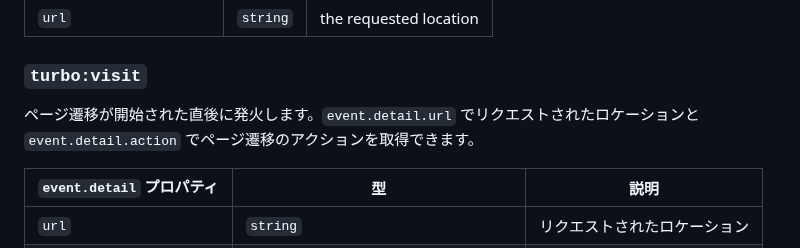
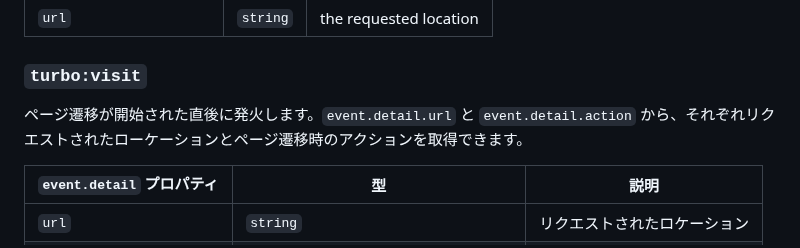
Before and after one commit to everyleaf/hotwire_ja, a Markdown page: turbo/reference/events.md, the part around the change. Drawn GitHub-style; folded sections open.

Commit message:
Simplified the explanation about event.detail

```diff
--- a/turbo/reference/events.md
+++ b/turbo/reference/events.md
@@ -114,7 +114,7 @@ Fires before visiting a location, except when navigating by history. Access the
 
 ### `turbo:visit`
 
-ページ遷移が開始された直後に発火します。`event.detail.url` でリクエストされたロケーションと `event.detail.action` でページ遷移のアクションを取得できます。
+ページ遷移が開始された直後に発火します。`event.detail.url` と `event.detail.action` から、それぞれリクエストされたローケーションとページ遷移時のアクションを取得できます。
 
 | `event.detail` プロパティ  | 型                                    | 説明
 |---------------------------|---------------------------------------|------------
```
